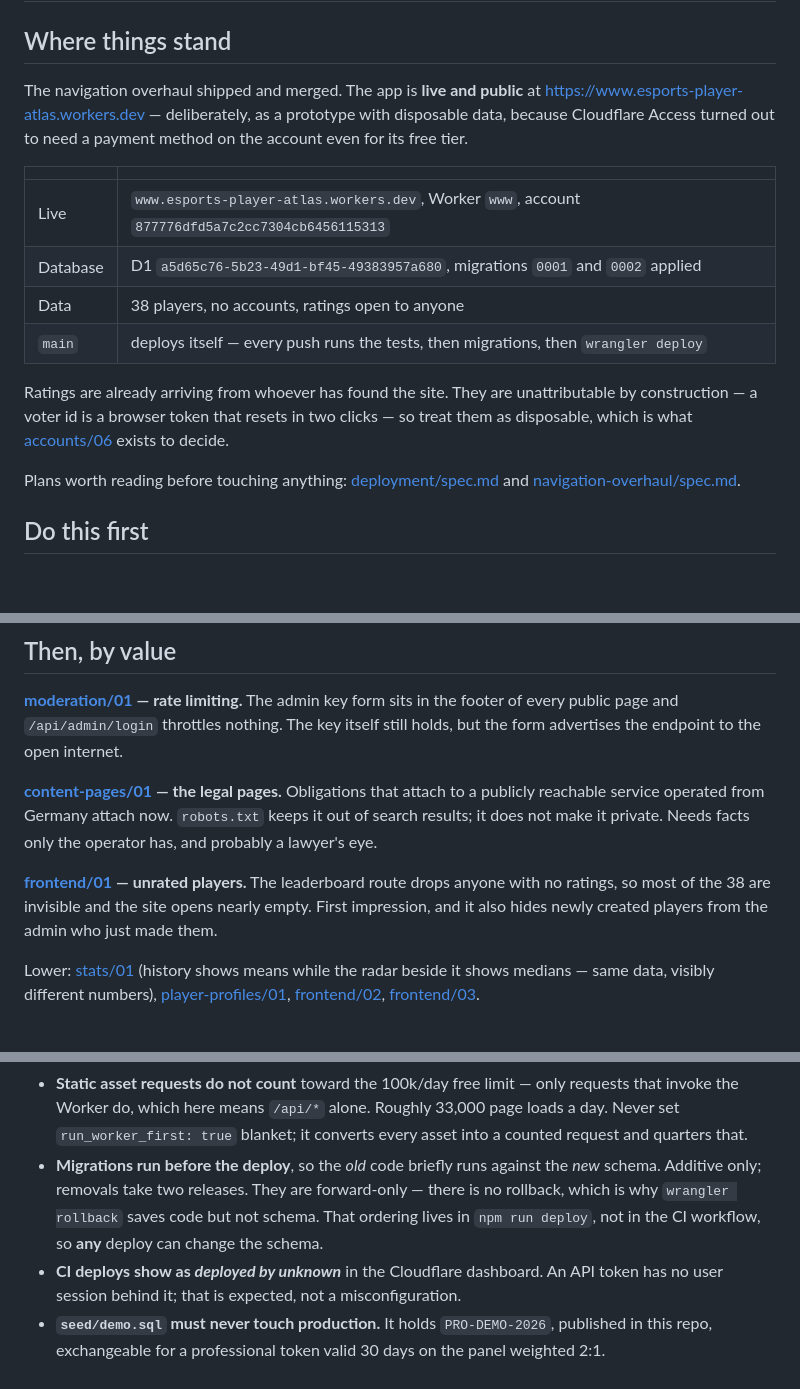
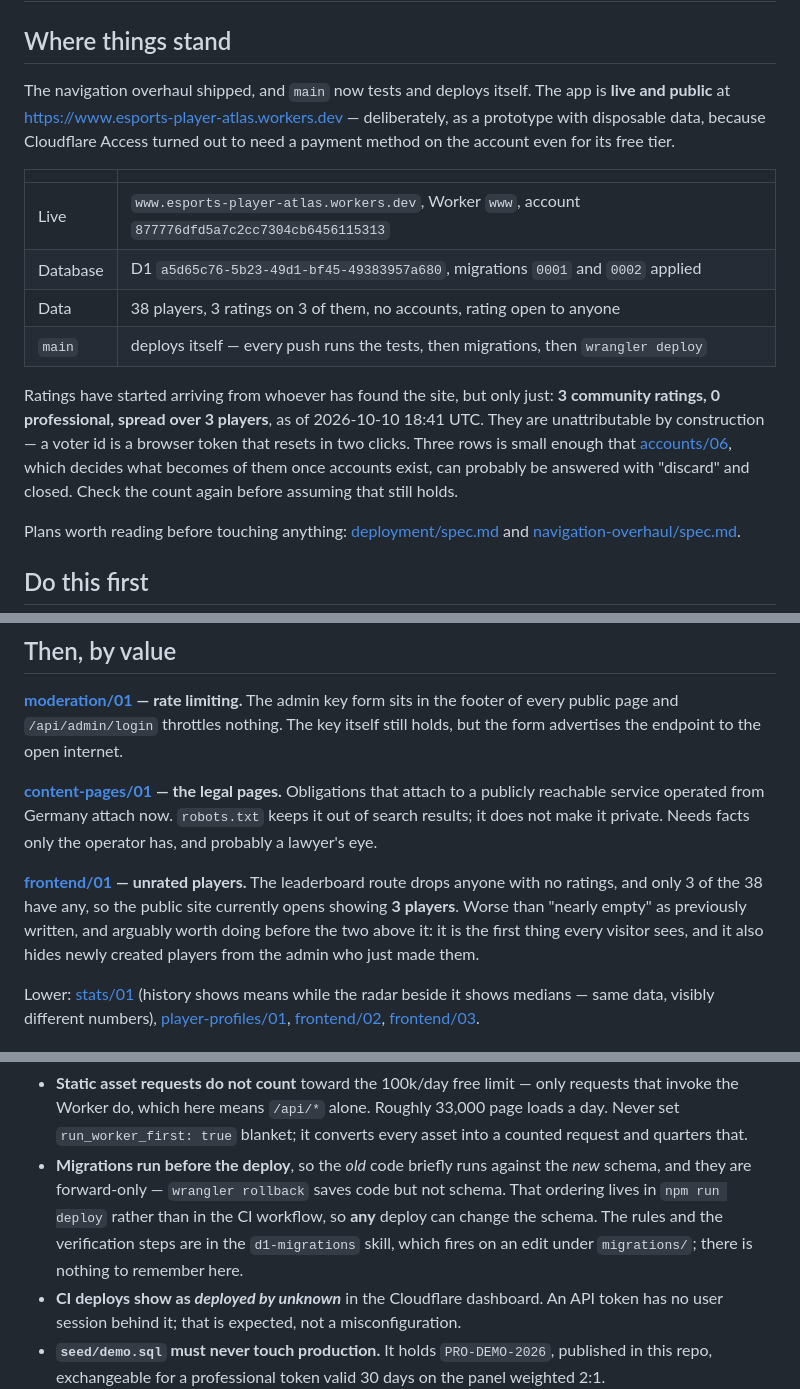
Before and after one commit to Nodachi18/esports-player-atlas, a Markdown page: .scratch/HANDOFF.md, 3 parts joined by grey strips. Drawn GitHub-style; blank space fills up the shorter version.

Commit message:
Refresh the handoff against what is actually true
Checked every claim rather than every heading. The structural ones held: 38
players live, both migrations applied, all ticket links resolve.

Three corrections. "Ratings are already arriving" is 3 community ratings on 3
players and none professional, which makes accounts/06 — what becomes of
legacy ratings once accounts exist — probably answerable with "discard".
frontend/01 is worse than written: with 3 of 38 players rated, the public site
opens showing three. And branch protection is owner-only on a personal
repository, so it is not something a collaborator can action at all.

The migration trap now points at the d1-migrations skill instead of restating
its rules, and the opening leads with CI rather than the navigation overhaul.

Co-Authored-By: Claude Opus 5 (1M context) <noreply@anthropic.com>

```diff
--- a/.scratch/HANDOFF.md
+++ b/.scratch/HANDOFF.md
@@ -2,7 +2,8 @@
 
 ## Where things stand
 
-The navigation overhaul shipped and merged. The app is **live and public** at
+The navigation overhaul shipped, and `main` now tests and deploys itself. The app is
+**live and public** at
 <https://www.esports-player-atlas.workers.dev> — deliberately, as a prototype with
 disposable data, because Cloudflare Access turned out to need a payment method on the
 account even for its free tier.
@@ -11,13 +12,15 @@ account even for its free tier.
 |---|---|
 | Live | `www.esports-player-atlas.workers.dev`, Worker `www`, account `877776dfd5a7c2cc7304cb6456115313` |
 | Database | D1 `a5d65c76-5b23-49d1-bf45-49383957a680`, migrations `0001` and `0002` applied |
-| Data | 38 players, no accounts, ratings open to anyone |
+| Data | 38 players, 3 ratings on 3 of them, no accounts, rating open to anyone |
 | `main` | deploys itself — every push runs the tests, then migrations, then `wrangler deploy` |
 
-Ratings are already arriving from whoever has found the site. They are unattributable by
-construction — a voter id is a browser token that resets in two clicks — so treat them as
-disposable, which is what [accounts/06](accounts/06-legacy-ratings-after-accounts.md) exists
-to decide.
+Ratings have started arriving from whoever has found the site, but only just: **3 community
+ratings, 0 professional, spread over 3 players**, as of 2026-10-10 18:41 UTC. They are
+unattributable by construction — a voter id is a browser token that resets in two clicks.
+Three rows is small enough that [accounts/06](accounts/06-legacy-ratings-after-accounts.md),
+which decides what becomes of them once accounts exist, can probably be answered with
+"discard" and closed. Check the count again before assuming that still holds.
 
 Plans worth reading before touching anything: [deployment/spec.md](deployment/spec.md) and
 [navigation-overhaul/spec.md](navigation-overhaul/spec.md).
@@ -46,9 +49,10 @@ Obligations that attach to a publicly reachable service operated from Germany at
 the operator has, and probably a lawyer's eye.
 
 **[frontend/01](frontend/01-unrated-players-in-ranked-views.md) — unrated players.** The
-leaderboard route drops anyone with no ratings, so most of the 38 are invisible and the site
-opens nearly empty. First impression, and it also hides newly created players from the admin
-who just made them.
+leaderboard route drops anyone with no ratings, and only 3 of the 38 have any, so the public
+site currently opens showing **3 players**. Worse than "nearly empty" as previously written,
+and arguably worth doing before the two above it: it is the first thing every visitor sees,
+and it also hides newly created players from the admin who just made them.
 
 Lower: [stats/01](stats/01-history-means-vs-medians.md) (history shows means while the radar
 beside it shows medians — same data, visibly different numbers),
@@ -70,9 +74,10 @@ beside it shows medians — same data, visibly different numbers),
   Never set `run_worker_first: true` blanket; it converts every asset into a counted request
   and quarters that.
 - **Migrations run before the deploy**, so the *old* code briefly runs against the *new*
-  schema. Additive only; removals take two releases. They are forward-only — there is no
-  rollback, which is why `wrangler rollback` saves code but not schema. That ordering lives
-  in `npm run deploy`, not in the CI workflow, so **any** deploy can change the schema.
+  schema, and they are forward-only — `wrangler rollback` saves code but not schema. That
+  ordering lives in `npm run deploy` rather than in the CI workflow, so **any** deploy can
+  change the schema. The rules and the verification steps are in the `d1-migrations` skill,
+  which fires on an edit under `migrations/`; there is nothing to remember here.
 - **CI deploys show as *deployed by unknown*** in the Cloudflare dashboard. An API token has
   no user session behind it; that is expected, not a misconfiguration.
 - **`seed/demo.sql` must never touch production.** It holds `PRO-DEMO-2026`, published in
```
Also changed, not shown: other parts of .scratch/HANDOFF.md (+6 -1 lines).
